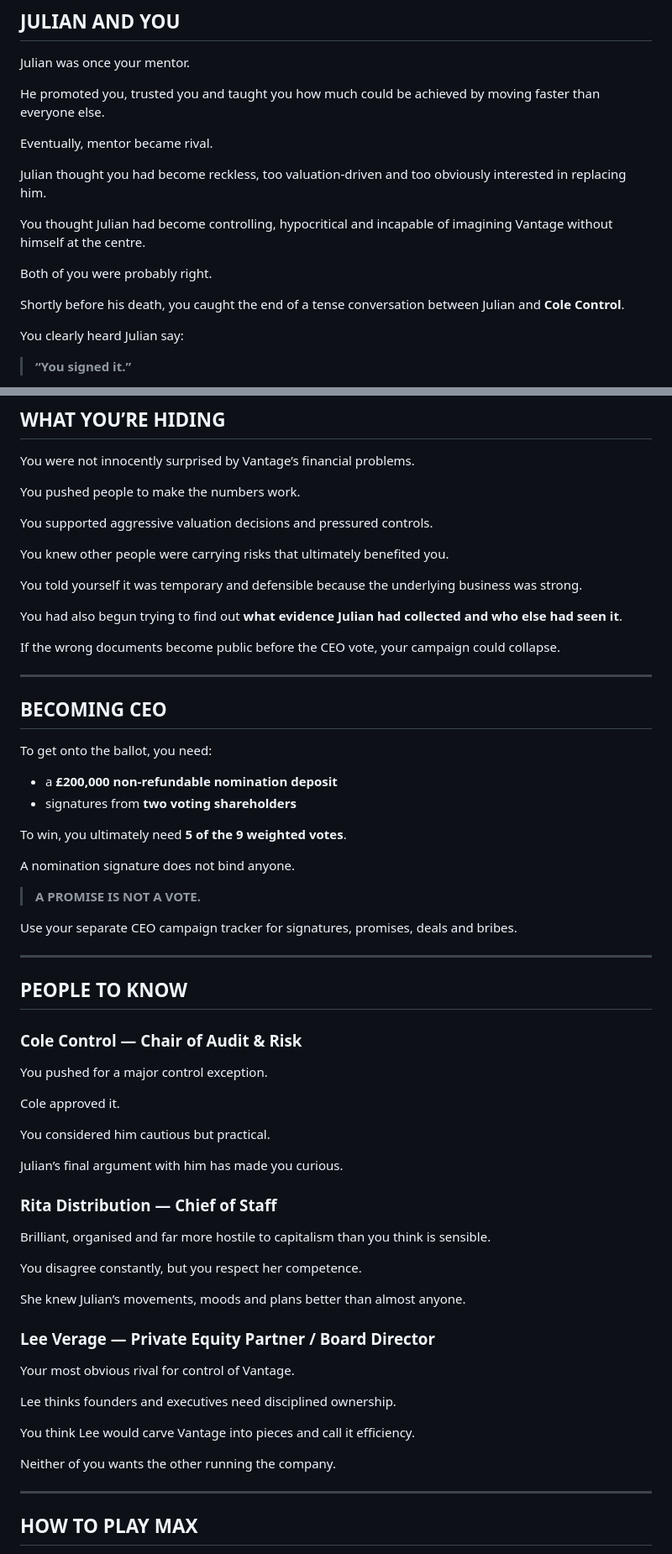
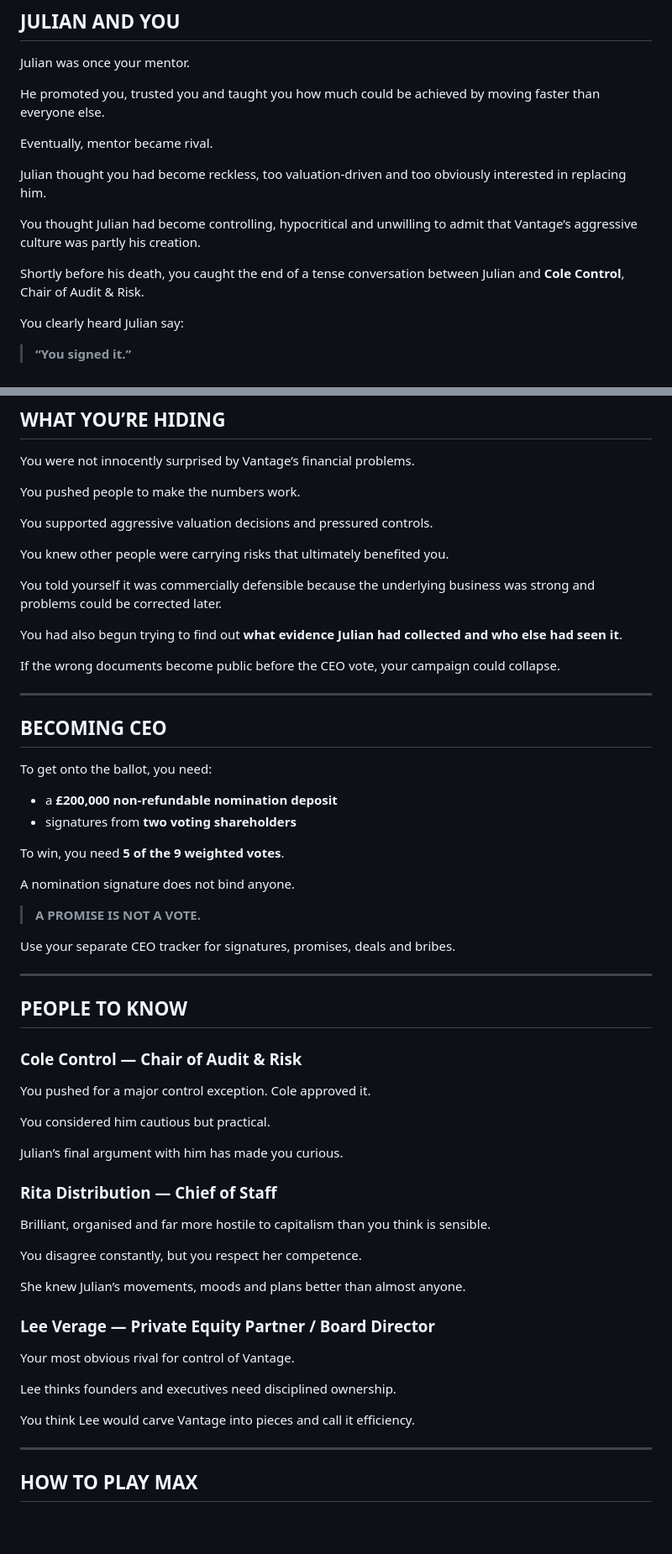
Before and after one commit to zcuaan/31st, a Markdown page: characters/01-max-ledger.md, 2 parts joined by grey strips. Shown at 84% size. GitHub-like rendering; blank space fills up the shorter version.

```diff
--- a/characters/01-max-ledger.md
+++ b/characters/01-max-ledger.md
@@ -62,11 +63,9 @@ Eventually, mentor became rival.
 
 Julian thought you had become reckless, too valuation-driven and too obviously interested in replacing him.
 
-You thought Julian had become controlling, hypocritical and incapable of imagining Vantage without himself at the centre.
+You thought Julian had become controlling, hypocritical and unwilling to admit that Vantage’s aggressive culture was partly his creation.
 
-Both of you were probably right.
-
-Shortly before his death, you caught the end of a tense conversation between Julian and **Cole Control**.
+Shortly before his death, you caught the end of a tense conversation between Julian and **Cole Control**, Chair of Audit & Risk.
 
 You clearly heard Julian say:
 
@@ -98,7 +97,7 @@ You supported aggressive valuation decisions and pressured controls.
 
 You knew other people were carrying risks that ultimately benefited you.
 
-You told yourself it was temporary and defensible because the underlying business was strong.
+You told yourself it was commercially defensible because the underlying business was strong and problems could be corrected later.
 
 You had also begun trying to find out **what evidence Julian had collected and who else had seen it**.
 
@@ -113,30 +112,26 @@ To get onto the ballot, you need:
 - a **£200,000 non-refundable nomination deposit**
 - signatures from **two voting shareholders**
 
-To win, you ultimately need **5 of the 9 weighted votes**.
+To win, you need **5 of the 9 weighted votes**.
 
 A nomination signature does not bind anyone.
 
 > **A PROMISE IS NOT A VOTE.**
 
-Use your separate CEO campaign tracker for signatures, promises, deals and bribes.
+Use your separate CEO tracker for signatures, promises, deals and bribes.
 
 ---
 
 ## PEOPLE TO KNOW
 
 ### Cole Control — Chair of Audit & Risk
-
-You pushed for a major control exception.
-
-Cole approved it.
+You pushed for a major control exception. Cole approved it.
 
 You considered him cautious but practical.
 
 Julian’s final argument with him has made you curious.
 
 ### Rita Distribution — Chief of Staff
-
 Brilliant, organised and far more hostile to capitalism than you think is sensible.
 
 You disagree constantly, but you respect her competence.
@@ -144,14 +139,11 @@ You disagree constantly, but you respect her competence.
 She knew Julian’s movements, moods and plans better than almost anyone.
 
 ### Lee Verage — Private Equity Partner / Board Director
-
 Your most obvious rival for control of Vantage.
 
 Lee thinks founders and executives need disciplined ownership.
 
 You think Lee would carve Vantage into pieces and call it efficiency.
-
-Neither of you wants the other running the company.
 
 ---
 
```
Also changed, not shown: other parts of characters/01-max-ledger.md (+7 -36 lines).
